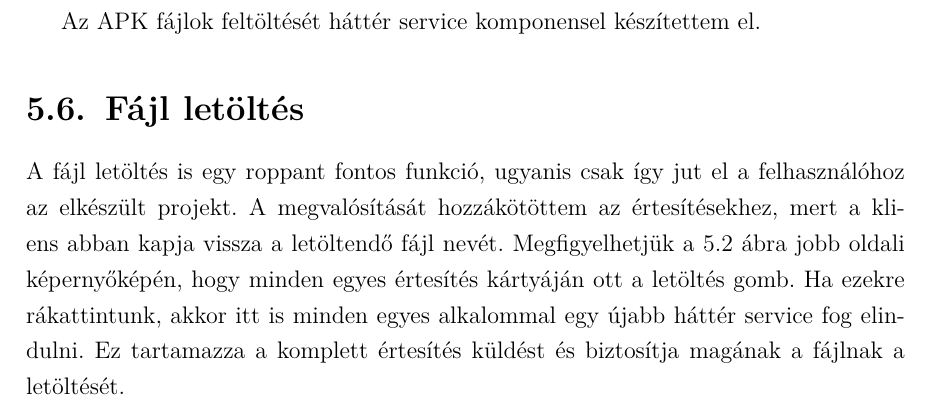
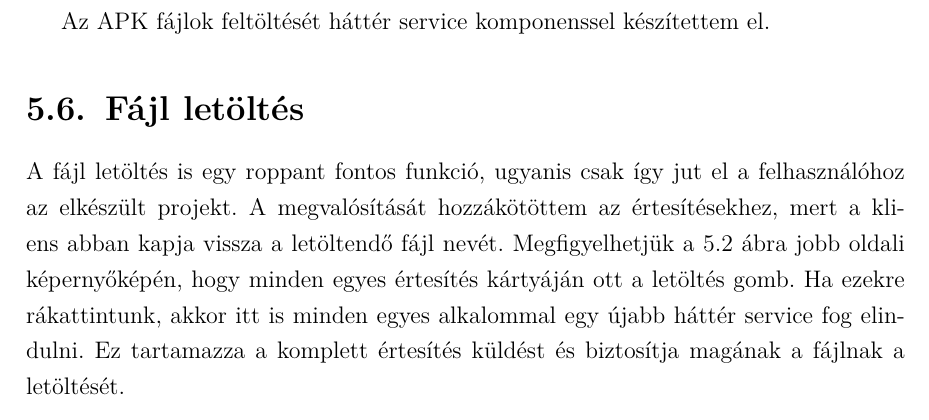
Before and after one commit to t0thkr1s/thesis, a LaTeX thesis (thesis.tex): part of page 29 of 34, cut so that both start at the same text. Compiled offline with pdfLaTeX.

Commit message:
update thesis

```diff
--- a/thesis.tex
+++ b/thesis.tex
@@ -21,6 +21,7 @@
   numbersep=10pt,                   % how far the line-numbers are from the code
   numberstyle=\tiny\color{darkgray}, % the style that is used for the line-numbers
   rulecolor=\color{gray},         % if not set, the frame-color may be changed on line-breaks within not-black text (e.g. comments (green here))
+  postbreak=\mbox{\textcolor{red}{$\hookrightarrow$}\space},
 }
 
 \graphicspath{{./pictures/}}
@@ -700,7 +701,7 @@ Ezt a funkciót próbáltam a legkézenfekvőbb helyen elhelyezni, mert ezzel in
 Ezért lett a legeleső fragment a feltöltések listáját tartalmazó fragment.
 Ebben a feltöltési listában jelenítem meg a feltöltött APK fájlok neveit és a feltöltés dátumát.
 
-Az APK fájlok feltöltését háttér service komponensel készítettem el.
+Az APK fájlok feltöltését háttér service komponenssel készítettem el.
 
 \section{Fájl letöltés}
 
```
Also changed, not shown: thesis.pdf.
